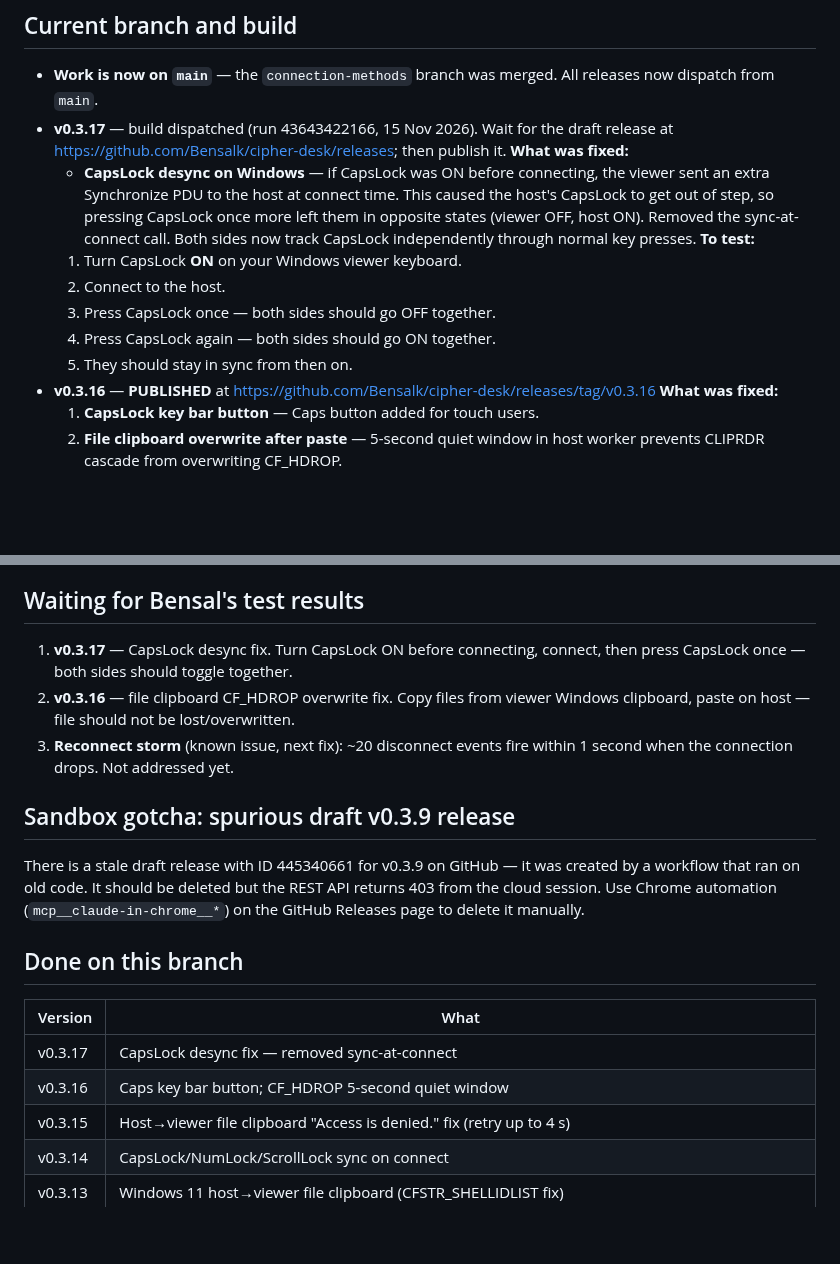
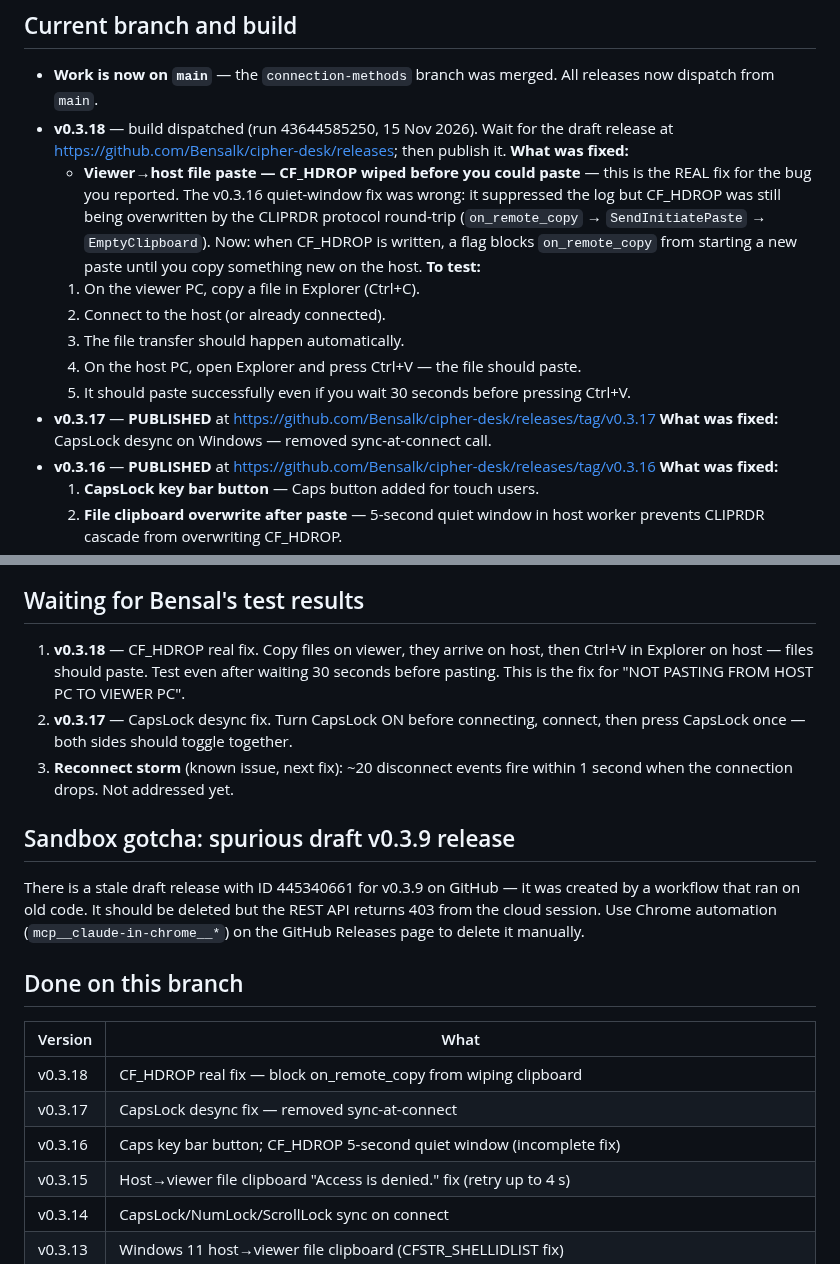
Before and after one commit to Bensalk/cipher-desk, a Markdown page: HANDOFF.md, 2 parts joined by grey strips. GitHub-like rendering; blank space fills up the shorter version.

Commit message:
chore: update HANDOFF for v0.3.18
Co-Authored-By: Claude Sonnet 4.6 <noreply@anthropic.com>
Claude-Session: https://claude.ai/code/session_01GnqvUhDEauxQQ6A4BZtFqX

```diff
--- a/HANDOFF.md
+++ b/HANDOFF.md
@@ -9,20 +9,23 @@ _Last updated: 15 Nov 2026._
 
 - **Work is now on `main`** — the `connection-methods` branch was merged.
   All releases now dispatch from `main`.
-- **v0.3.17** — build dispatched (run 43643422166, 15 Nov 2026). Wait for the
+- **v0.3.18** — build dispatched (run 43644585250, 15 Nov 2026). Wait for the
   draft release at https://github.com/Bensalk/cipher-desk/releases; then publish it.
   **What was fixed:**
-  - **CapsLock desync on Windows** — if CapsLock was ON before connecting, the
-    viewer sent an extra Synchronize PDU to the host at connect time. This caused
-    the host's CapsLock to get out of step, so pressing CapsLock once more left
-    them in opposite states (viewer OFF, host ON). Removed the sync-at-connect
-    call. Both sides now track CapsLock independently through normal key presses.
+  - **Viewer→host file paste — CF_HDROP wiped before you could paste** — this is
+    the REAL fix for the bug you reported. The v0.3.16 quiet-window fix was wrong:
+    it suppressed the log but CF_HDROP was still being overwritten by the CLIPRDR
+    protocol round-trip (`on_remote_copy` → `SendInitiatePaste` → `EmptyClipboard`).
+    Now: when CF_HDROP is written, a flag blocks `on_remote_copy` from starting a
+    new paste until you copy something new on the host.
   **To test:**
-  1. Turn CapsLock **ON** on your Windows viewer keyboard.
-  2. Connect to the host.
-  3. Press CapsLock once — both sides should go OFF together.
-  4. Press CapsLock again — both sides should go ON together.
-  5. They should stay in sync from then on.
+  1. On the viewer PC, copy a file in Explorer (Ctrl+C).
+  2. Connect to the host (or already connected).
+  3. The file transfer should happen automatically.
+  4. On the host PC, open Explorer and press Ctrl+V — the file should paste.
+  5. It should paste successfully even if you wait 30 seconds before pressing Ctrl+V.
+- **v0.3.17** — **PUBLISHED** at https://github.com/Bensalk/cipher-desk/releases/tag/v0.3.17
+  **What was fixed:** CapsLock desync on Windows — removed sync-at-connect call.
 - **v0.3.16** — **PUBLISHED** at https://github.com/Bensalk/cipher-desk/releases/tag/v0.3.16
   **What was fixed:**
   1. **CapsLock key bar button** — Caps button added for touch users.
@@ -70,10 +73,12 @@ _Last updated: 15 Nov 2026._
 
 ## Waiting for Bensal's test results
 
-1. **v0.3.17** — CapsLock desync fix. Turn CapsLock ON before connecting,
+1. **v0.3.18** — CF_HDROP real fix. Copy files on viewer, they arrive on host,
+   then Ctrl+V in Explorer on host — files should paste. Test even after waiting
+   30 seconds before pasting. This is the fix for "NOT PASTING FROM HOST PC TO
+   VIEWER PC".
+2. **v0.3.17** — CapsLock desync fix. Turn CapsLock ON before connecting,
    connect, then press CapsLock once — both sides should toggle together.
-2. **v0.3.16** — file clipboard CF_HDROP overwrite fix. Copy files from viewer
-   Windows clipboard, paste on host — file should not be lost/overwritten.
 3. **Reconnect storm** (known issue, next fix): ~20 disconnect events fire
    within 1 second when the connection drops. Not addressed yet.
 
@@ -88,8 +93,9 @@ API returns 403 from the cloud session. Use Chrome automation
 
 | Version | What |
 | --- | --- |
+| v0.3.18 | CF_HDROP real fix — block on_remote_copy from wiping clipboard |
 | v0.3.17 | CapsLock desync fix — removed sync-at-connect |
-| v0.3.16 | Caps key bar button; CF_HDROP 5-second quiet window |
+| v0.3.16 | Caps key bar button; CF_HDROP 5-second quiet window (incomplete fix) |
 | v0.3.15 | Host→viewer file clipboard "Access is denied." fix (retry up to 4 s) |
 | v0.3.14 | CapsLock/NumLock/ScrollLock sync on connect |
 | v0.3.13 | Windows 11 host→viewer file clipboard (CFSTR_SHELLIDLIST fix) |
```
